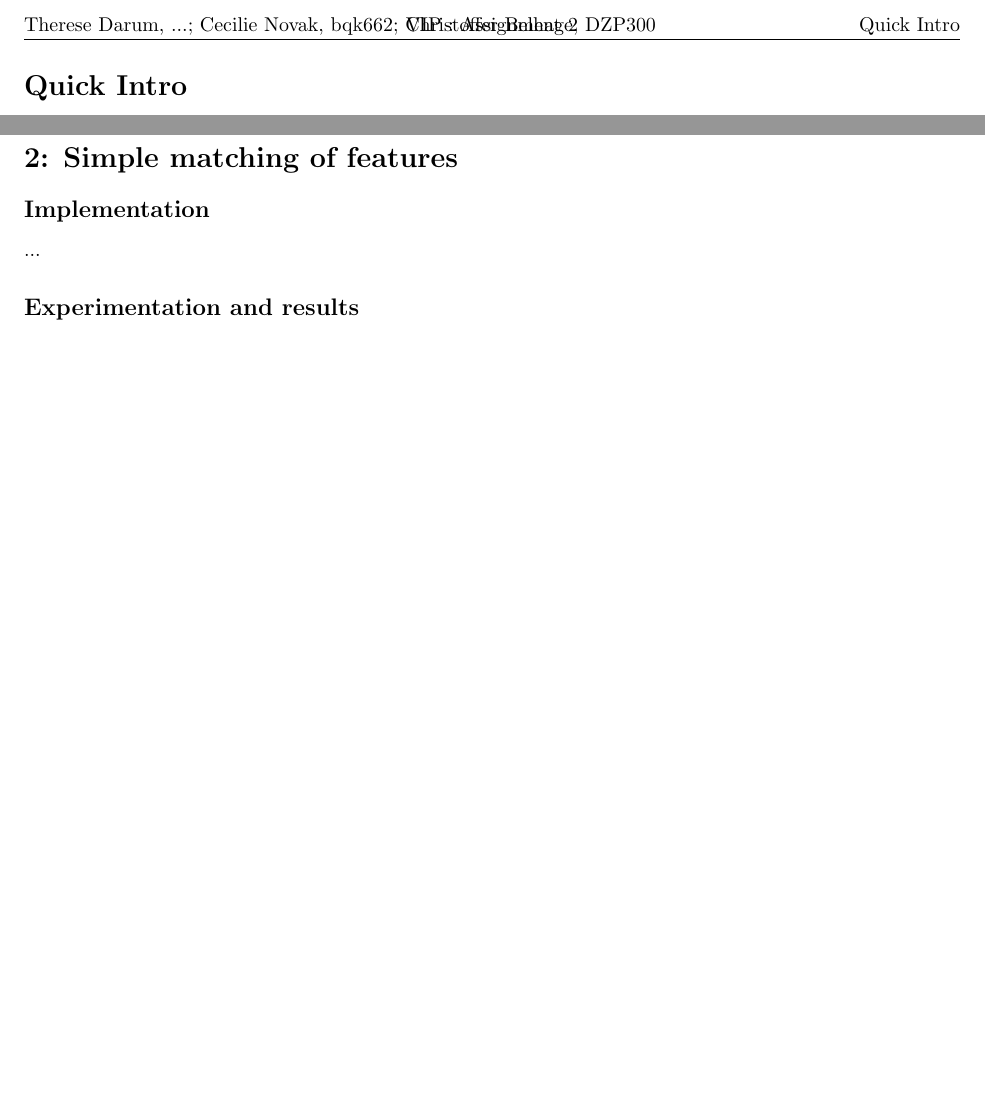
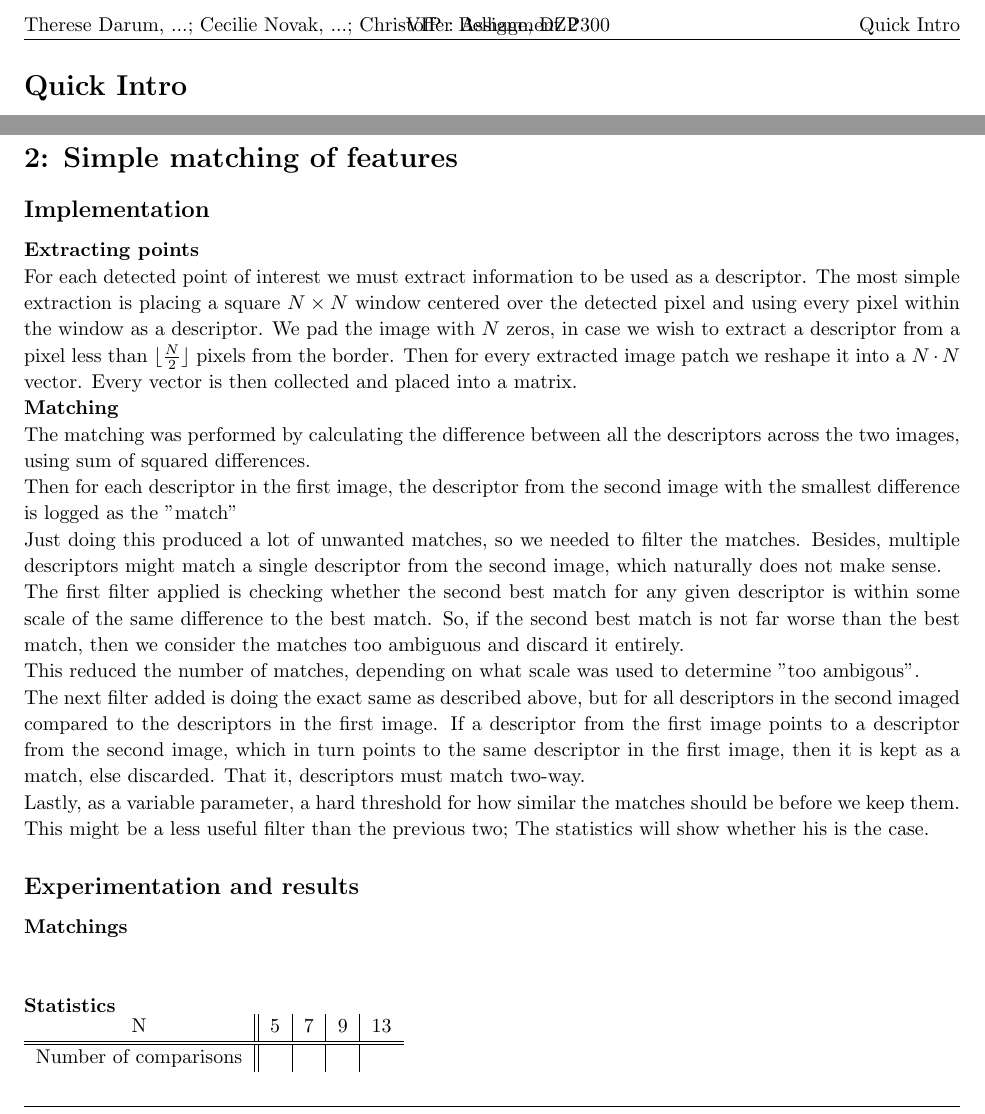
Before and after one commit to stoffer150/VIP, a LaTeX problem sheet (assignment2/report.tex): two parts of page 3 of 3, joined at a grey line, cut so that both start at the same text, the shorter picture padded with empty space. Compiled offline with pdfLaTeX.

Commit message:
Reset (New report)

```diff
--- a/assignment2/report.tex
+++ b/assignment2/report.tex
@@ -165,7 +165,7 @@
 \newcommand{\hmwkClass}{VIP} % Course/class
 \newcommand{\hmwkClassTime}{|TIME|} % Class/lecture time
 \newcommand{\hmwkClassInstructor}{|INSTRUCTORNAME|} % Teacher/lecturer
-\newcommand{\hmwkAuthorName}{Therese Darum, ...; Cecilie Novak, bqk662; Christoffer Belhage, DZP300} % Your name
+\newcommand{\hmwkAuthorName}{Therese Darum, ...; Cecilie Novak, ...; Christoffer Belhage, DZP300} % Your name
 
 %----------------------------------------------------------------------------------------
 %	TITLE PAGE
@@ -226,11 +226,30 @@
 \begin{homeworkProblem}[2: Simple matching of features]
 
 \begin{homeworkSubProblem}[Implementation]
-...
+
+\textbf{Extracting points}\\
+For each detected point of interest we must extract information to be used as a descriptor. The most simple extraction is placing a square $N\times N$ window centered over the detected pixel and using every pixel within the window as a descriptor. We pad the image with $N$ zeros, in case we wish to extract a descriptor from a pixel less than $\lfloor \frac{N}{2}\rfloor$ pixels from the border. Then for every extracted image patch we reshape it into a $N\cdot N$ vector. Every vector is then collected and placed into a matrix.
+
+\textbf{Matching}\\
+The matching was performed by calculating the difference between all the descriptors across the two images, using sum of squared differences.\\
+Then for each descriptor in the first image, the descriptor from the second image with the smallest difference is logged as the "match"\\
+Just doing this produced a lot of unwanted matches, so we needed to filter the matches. Besides, multiple descriptors might match a single descriptor from the second image, which naturally does not make sense.\\
+The first filter applied is checking whether the second best match for any given descriptor is within some scale of the same difference to the best match. So, if the second best match is not far worse than the best match, then we consider the matches too ambiguous and discard it entirely.\\
+This reduced the number of matches, depending on what scale was used to determine "too ambigous".\\
+The next filter added is doing the exact same as described above, but for all descriptors in the second imaged compared to the descriptors in the first image. If a descriptor from the first image points to a descriptor from the second image, which in turn points to the same descriptor in the first image, then it is kept as a match, else discarded. That it, descriptors must match two-way.\\
+Lastly, as a variable parameter, a hard threshold for how similar the matches should be before we keep them. This might be a less useful filter than the previous two; The statistics will show whether his is the case.
+
 \end{homeworkSubProblem}
 
 \begin{homeworkSubProblem}[Experimentation and results]
-...
+\textbf{Matchings}\\
+\\
+
+\textbf{Statistics}\\
+\begin{tabular}{c||c|c|c|c}
+N & 5 & 7 & 9 & 13\\ \hline \hline
+Number of comparisons & & & &
+\end{tabular}
 \end{homeworkSubProblem}
 
 \end{homeworkProblem}
```
